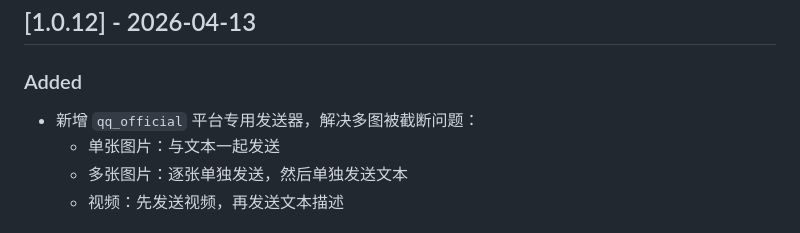
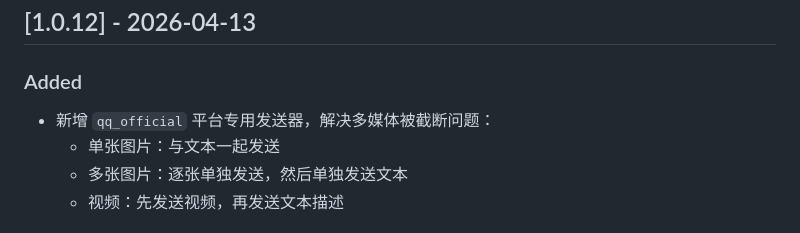
Before and after one commit to FlanChanXwO/astrbot_plugin_rsshub, a Markdown page: CHANGELOG.md, the part around the change. Drawn GitHub-style.

Commit message:
docs: update version

```diff
--- a/CHANGELOG.md
+++ b/CHANGELOG.md
@@ -4,7 +4,7 @@
 
 ### Added
 
-- 新增 `qq_official` 平台专用发送器，解决多图被截断问题：
+- 新增 `qq_official` 平台专用发送器，解决多媒体被截断问题：
   - 单张图片：与文本一起发送
   - 多张图片：逐张单独发送，然后单独发送文本
   - 视频：先发送视频，再发送文本描述
```
